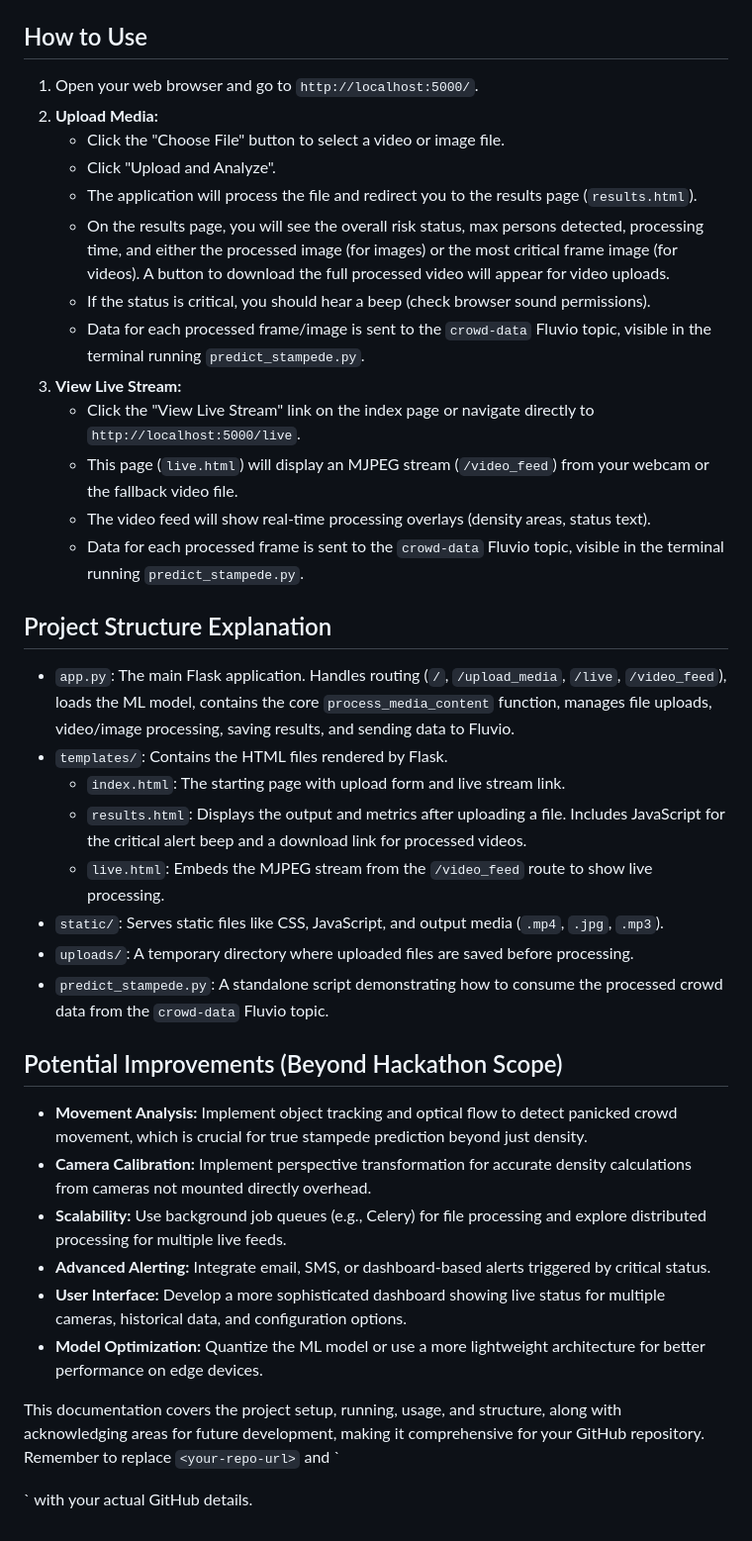
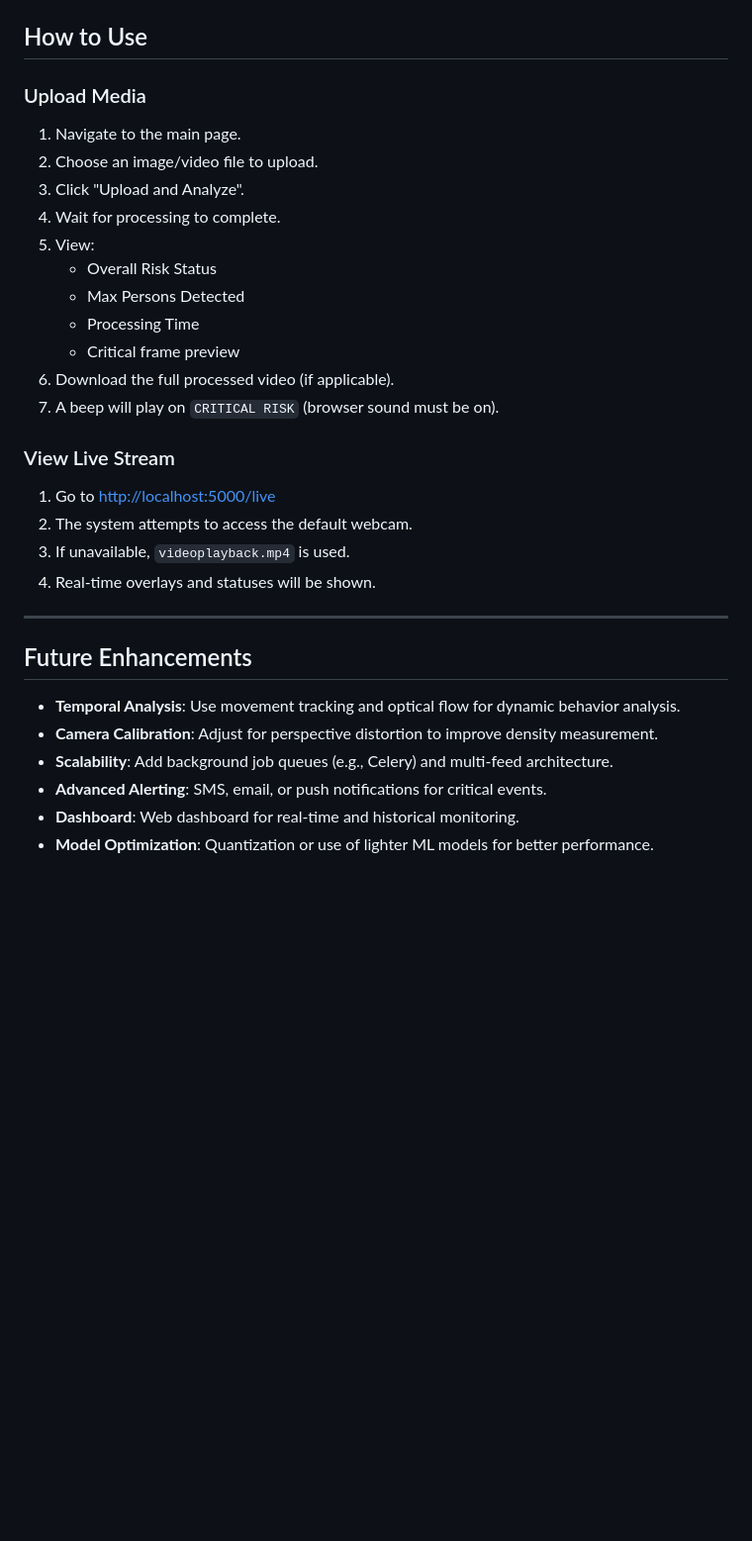
Before and after one commit to VRINDHAP/stampede_updated, a Markdown page: README.md, the part around the change printed below. Shown: that part at 99% size. GitHub-like rendering; blank space fills up the shorter version.

```diff
--- a/README.md
+++ b/README.md
@@ -118,40 +185,34 @@ Fluvio typically runs on Linux. If you are on Windows, using **WSL (Windows Subs
 
 ## How to Use
 
-1.  Open your web browser and go to `http://localhost:5000/`.
-2.  **Upload Media:**
-    * Click the "Choose File" button to select a video or image file.
-    * Click "Upload and Analyze".
-    * The application will process the file and redirect you to the results page (`results.html`).
-    * On the results page, you will see the overall risk status, max persons detected, processing time, and either the processed image (for images) or the most critical frame image (for videos). A button to download the full processed video will appear for video uploads.
-    * If the status is critical, you should hear a beep (check browser sound permissions).
-    * Data for each processed frame/image is sent to the `crowd-data` Fluvio topic, visible in the terminal running `predict_stampede.py`.
-3.  **View Live Stream:**
-    * Click the "View Live Stream" link on the index page or navigate directly to `http://localhost:5000/live`.
-    * This page (`live.html`) will display an MJPEG stream (`/video_feed`) from your webcam or the fallback video file.
-    * The video feed will show real-time processing overlays (density areas, status text).
-    * Data for each processed frame is sent to the `crowd-data` Fluvio topic, visible in the terminal running `predict_stampede.py`.
+### Upload Media
 
-## Project Structure Explanation
+1. Navigate to the main page.
+2. Choose an image/video file to upload.
+3. Click "Upload and Analyze".
+4. Wait for processing to complete.
+5. View:
+   - Overall Risk Status
+   - Max Persons Detected
+   - Processing Time
+   - Critical frame preview
+6. Download the full processed video (if applicable).
+7. A beep will play on `CRITICAL RISK` (browser sound must be on).
 
-* `app.py`: The main Flask application. Handles routing (`/`, `/upload_media`, `/live`, `/video_feed`), loads the ML model, contains the core `process_media_content` function, manages file uploads, video/image processing, saving results, and sending data to Fluvio.
-* `templates/`: Contains the HTML files rendered by Flask.
-    * `index.html`: The starting page with upload form and live stream link.
-    * `results.html`: Displays the output and metrics after uploading a file. Includes JavaScript for the critical alert beep and a download link for processed videos.
-    * `live.html`: Embeds the MJPEG stream from the `/video_feed` route to show live processing.
-* `static/`: Serves static files like CSS, JavaScript, and output media (`.mp4`, `.jpg`, `.mp3`).
-* `uploads/`: A temporary directory where uploaded files are saved before processing.
-* `predict_stampede.py`: A standalone script demonstrating how to consume the processed crowd data from the `crowd-data` Fluvio topic.
+### View Live Stream
 
-## Potential Improvements (Beyond Hackathon Scope)
+1. Go to [http://localhost:5000/live](http://localhost:5000/live)
+2. The system attempts to access the default webcam.
+3. If unavailable, `videoplayback.mp4` is used.
+4. Real-time overlays and statuses will be shown.
 
-* **Movement Analysis:** Implement object tracking and optical flow to detect panicked crowd movement, which is crucial for true stampede prediction beyond just density.
-* **Camera Calibration:** Implement perspective transformation for accurate density calculations from cameras not mounted directly overhead.
-* **Scalability:** Use background job queues (e.g., Celery) for file processing and explore distributed processing for multiple live feeds.
-* **Advanced Alerting:** Integrate email, SMS, or dashboard-based alerts triggered by critical status.
-* **User Interface:** Develop a more sophisticated dashboard showing live status for multiple cameras, historical data, and configuration options.
-* **Model Optimization:** Quantize the ML model or use a more lightweight architecture for better performance on edge devices.
+---
 
-This documentation covers the project setup, running, usage, and structure, along with acknowledging areas for future development, making it comprehensive for your GitHub repository. Remember to replace `<your-repo-url>` and `
+## Future Enhancements
 
-<your-repo-name>` with your actual GitHub details.
+- **Temporal Analysis**: Use movement tracking and optical flow for dynamic behavior analysis.
+- **Camera Calibration**: Adjust for perspective distortion to improve density measurement.
+- **Scalability**: Add background job queues (e.g., Celery) and multi-feed architecture.
+- **Advanced Alerting**: SMS, email, or push notifications for critical events.
+- **Dashboard**: Web dashboard for real-time and historical monitoring.
+- **Model Optimization**: Quantization or use of lighter ML models for better performance.
```
Also changed, not shown: other parts of README.md (+155 -88 lines).
